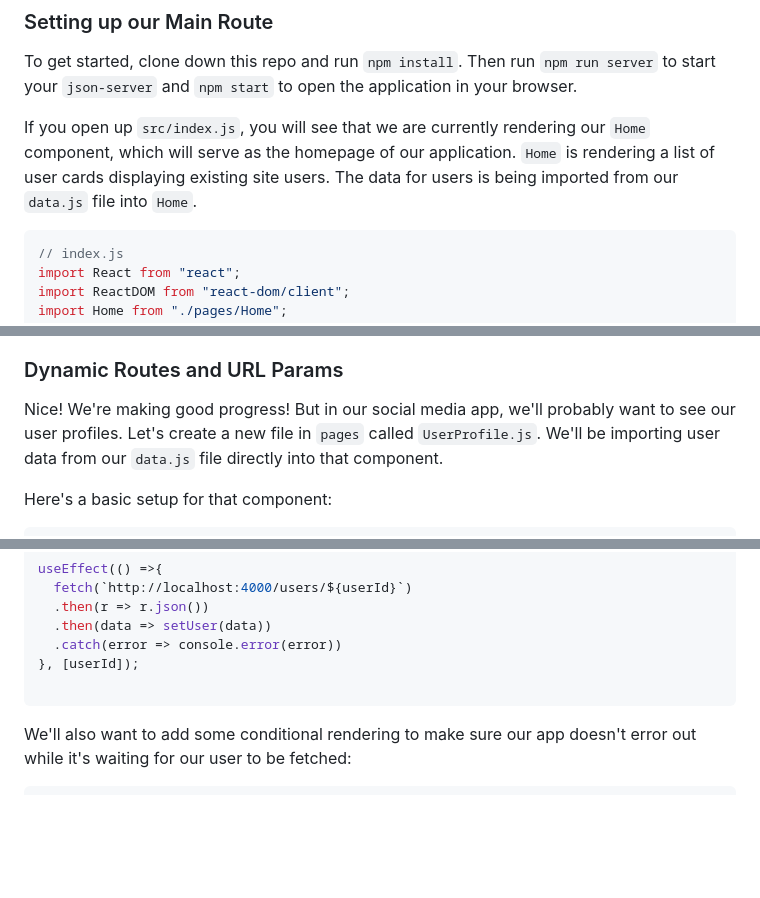
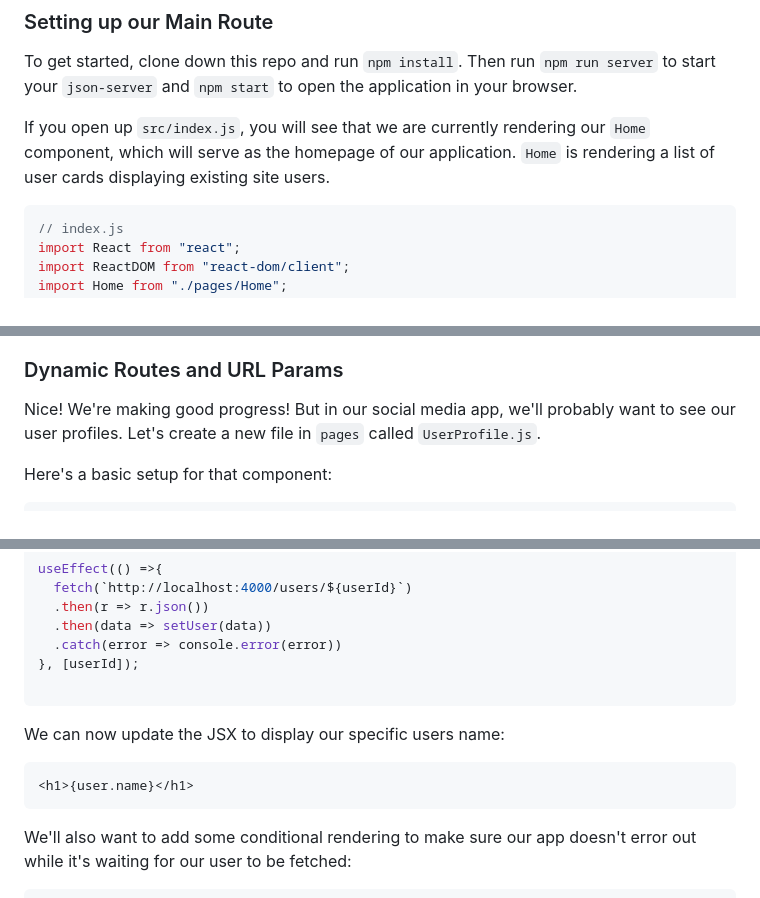
Before and after one commit to learn-co-curriculum/react-hooks-react-router-code-along, a Markdown page: README.md, 3 parts joined by grey strips. Drawn GitHub-style; blank space fills up the shorter version.

Commit message:
minor edits to README - removing language about data.js import

````diff
--- a/README.md
+++ b/README.md
@@ -52,8 +52,7 @@ your browser.
 
 If you open up `src/index.js`, you will see that we are currently rendering our
 `Home` component, which will serve as the homepage of our application. `Home` is
-rendering a list of user cards displaying existing site users. The data for
-users is being imported from our `data.js` file into `Home`.
+rendering a list of user cards displaying existing site users.
 
 ```jsx
 // index.js
@@ -405,8 +404,7 @@ up the desired components.
 
 Nice! We're making good progress! But in our social media app, we'll probably
 want to see our user profiles. Let's create a new file in `pages` called
-`UserProfile.js`. We'll be importing user data from our `data.js` file directly
-into that component.
+`UserProfile.js`.
 
 Here's a basic setup for that component:
 
@@ -614,6 +612,12 @@ useEffect(() =>{
   .catch(error => console.error(error))
 }, [userId]);
 
+```
+
+We can now update the JSX to display our specific users name:
+
+```jsx
+<h1>{user.name}</h1>
 ```
 
 We'll also want to add some conditional rendering to make sure our app doesn't
````
